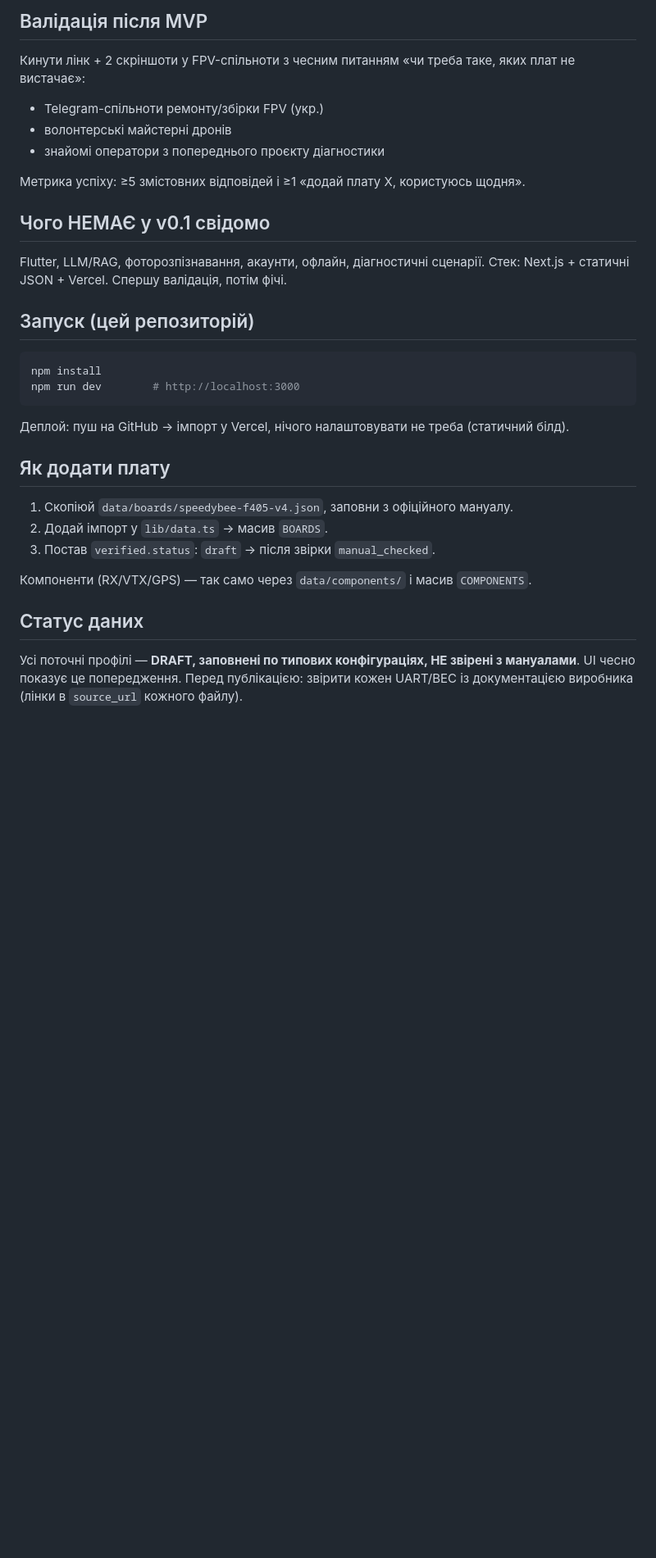
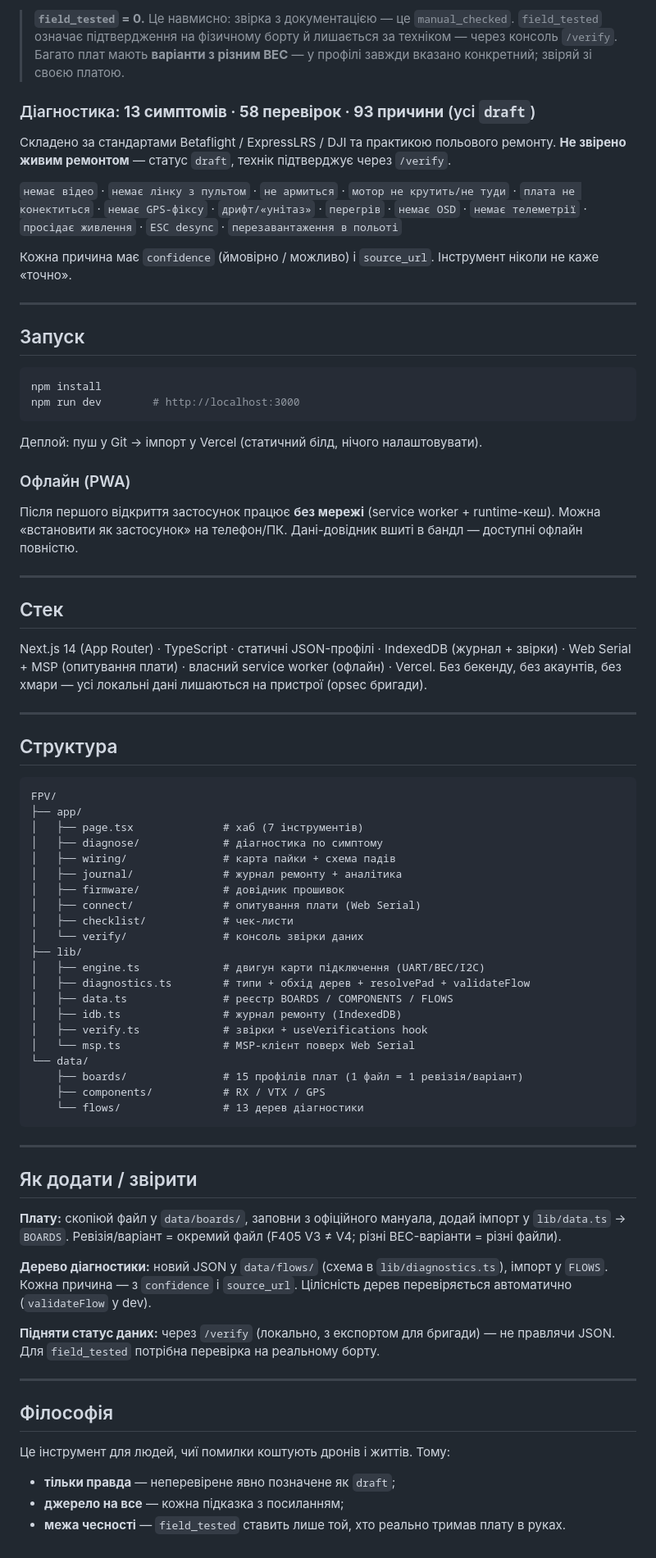
Before and after one commit to bogdanlytvin-ctrl/crypto-sniper-bot, a Markdown page: FPV/README.md, the part around one of its changes. Shown at 82% size. Drawn GitHub-style; blank space fills up the shorter version.

````diff
--- a/FPV/README.md
+++ b/FPV/README.md
@@ -47,38 +57,78 @@ GPS (3): Mateksys M10Q-5883, BN-880, HGLRC M100-5883
 
-## Валідація після MVP
+> **`field_tested` = 0.** Це навмисно: звірка з документацією — це `manual_checked`. `field_tested` означає підтвердження на фізичному борту й лишається за техніком — через консоль `/verify`. Багато плат мають **варіанти з різним BEC** — у профілі завжди вказано конкретний; звіряй зі своєю платою.
 
-Кинути лінк + 2 скріншоти у FPV-спільноти з чесним питанням
-«чи треба таке, яких плат не вистачає»:
-- Telegram-спільноти ремонту/збірки FPV (укр.)
-- волонтерські майстерні дронів
-- знайомі оператори з попереднього проєкту діагностики
+### Діагностика: **13 симптомів · 58 перевірок · 93 причини** (усі `draft`)
 
-Метрика успіху: ≥5 змістовних відповідей і ≥1 «додай плату X, користуюсь щодня».
+Складено за стандартами Betaflight / ExpressLRS / DJI та практикою польового ремонту. **Не звірено живим ремонтом** — статус `draft`, технік підтверджує через `/verify`.
 
-## Чого НЕМАЄ у v0.1 свідомо
+`немає відео` · `немає лінку з пультом` · `не армиться` · `мотор не крутить/не туди` · `плата не конектиться` · `немає GPS-фіксу` · `дрифт/«унітаз»` · `перегрів` · `немає OSD` · `немає телеметрії` · `просідає живлення` · `ESC desync` · `перезавантаження в польоті`
 
-Flutter, LLM/RAG, фоторозпізнавання, акаунти, офлайн, діагностичні сценарії.
-Стек: Next.js + статичні JSON + Vercel. Спершу валідація, потім фічі.
+Кожна причина має `confidence` (ймовірно / можливо) і `source_url`. Інструмент ніколи не каже «точно».
 
-## Запуск (цей репозиторій)
+---
+
+## Запуск
 
 ```bash
 npm install
 npm run dev        # http://localhost:3000
 ```
 
-Деплой: пуш на GitHub → імпорт у Vercel, нічого налаштовувати не треба (статичний білд).
+Деплой: пуш у Git → імпорт у Vercel (статичний білд, нічого налаштовувати).
 
-## Як додати плату
+### Офлайн (PWA)
+Після першого відкриття застосунок працює **без мережі** (service worker + runtime-кеш). Можна «встановити як застосунок» на телефон/ПК. Дані-довідник вшиті в бандл — доступні офлайн повністю.
 
-1. Скопіюй `data/boards/speedybee-f405-v4.json`, заповни з офіційного мануалу.
-2. Додай імпорт у `lib/data.ts` → масив `BOARDS`.
-3. Постав `verified.status`: `draft` → після звірки `manual_checked`.
+---
 
-Компоненти (RX/VTX/GPS) — так само через `data/components/` і масив `COMPONENTS`.
+## Стек
 
-## Статус даних
+Next.js 14 (App Router) · TypeScript · статичні JSON-профілі · IndexedDB (журнал + звірки) · Web Serial + MSP (опитування плати) · власний service worker (офлайн) · Vercel.
+Без бекенду, без акаунтів, без хмари — усі локальні дані лишаються на пристрої (opsec бригади).
 
-Усі поточні профілі — **DRAFT, заповнені по типових конфігураціях, НЕ звірені з мануалами**.
-UI чесно показує це попередження. Перед публікацією: звірити кожен UART/BEC із
-документацією виробника (лінки в `source_url` кожного файлу).
+---
+
+## Структура
+
+```
+FPV/
+├── app/
+│   ├── page.tsx              # хаб (7 інструментів)
+│   ├── diagnose/             # діагностика по симптому
+│   ├── wiring/               # карта пайки + схема падів
+│   ├── journal/              # журнал ремонту + аналітика
+│   ├── firmware/             # довідник прошивок
+│   ├── connect/              # опитування плати (Web Serial)
+│   ├── checklist/            # чек-листи
+│   └── verify/               # консоль звірки даних
+├── lib/
+│   ├── engine.ts             # двигун карти підключення (UART/BEC/I2C)
+│   ├── diagnostics.ts        # типи + обхід дерев + resolvePad + validateFlow
+│   ├── data.ts               # реєстр BOARDS / COMPONENTS / FLOWS
+│   ├── idb.ts                # журнал ремонту (IndexedDB)
+│   ├── verify.ts             # звірки + useVerifications hook
+│   └── msp.ts                # MSP-клієнт поверх Web Serial
+└── data/
+    ├── boards/               # 15 профілів плат (1 файл = 1 ревізія/варіант)
+    ├── components/           # RX / VTX / GPS
+    └── flows/                # 13 дерев діагностики
+```
+
+---
+
+## Як додати / звірити
+
+**Плату:** скопіюй файл у `data/boards/`, заповни з офіційного мануала, додай імпорт у `lib/data.ts` → `BOARDS`. Ревізія/варіант = окремий файл (F405 V3 ≠ V4; різні BEC-варіанти = різні файли).
+
+**Дерево діагностики:** новий JSON у `data/flows/` (схема в `lib/diagnostics.ts`), імпорт у `FLOWS`. Кожна причина — з `confidence` і `source_url`. Цілісність дерев перевіряється автоматично (`validateFlow` у dev).
+
+**Підняти статус даних:** через `/verify` (локально, з експортом для бригади) — не правлячи JSON. Для `field_tested` потрібна перевірка на реальному борту.
+
+---
+
+## Філософія
+
+Це інструмент для людей, чиї помилки коштують дронів і життів. Тому:
+- **тільки правда** — неперевірене явно позначене як `draft`;
+- **джерело на все** — кожна підказка з посиланням;
+- **межа чесності** — `field_tested` ставить лише той, хто реально тримав плату в руках.
````
Also changed, not shown: other parts of FPV/README.md (+44 -34 lines).
